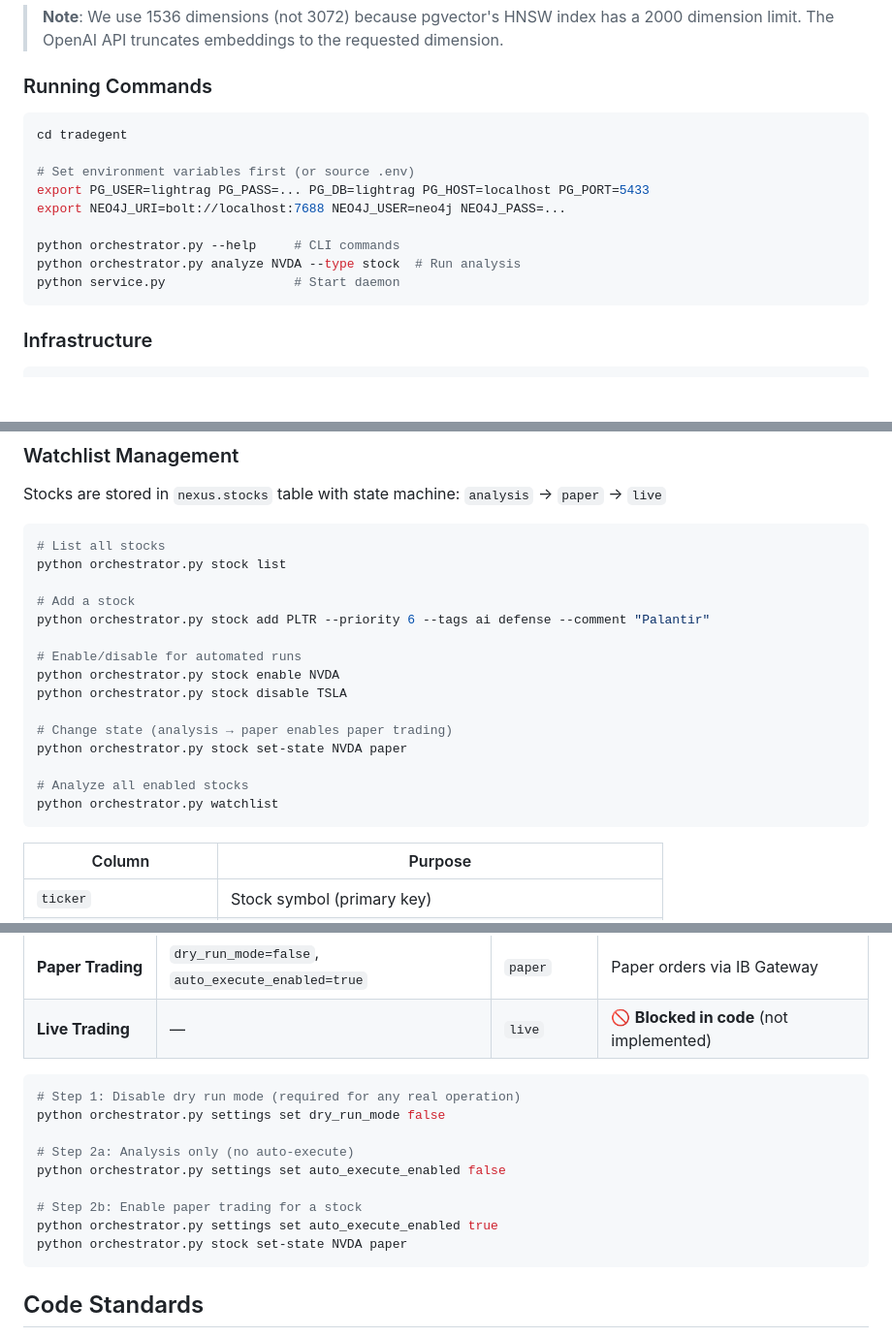
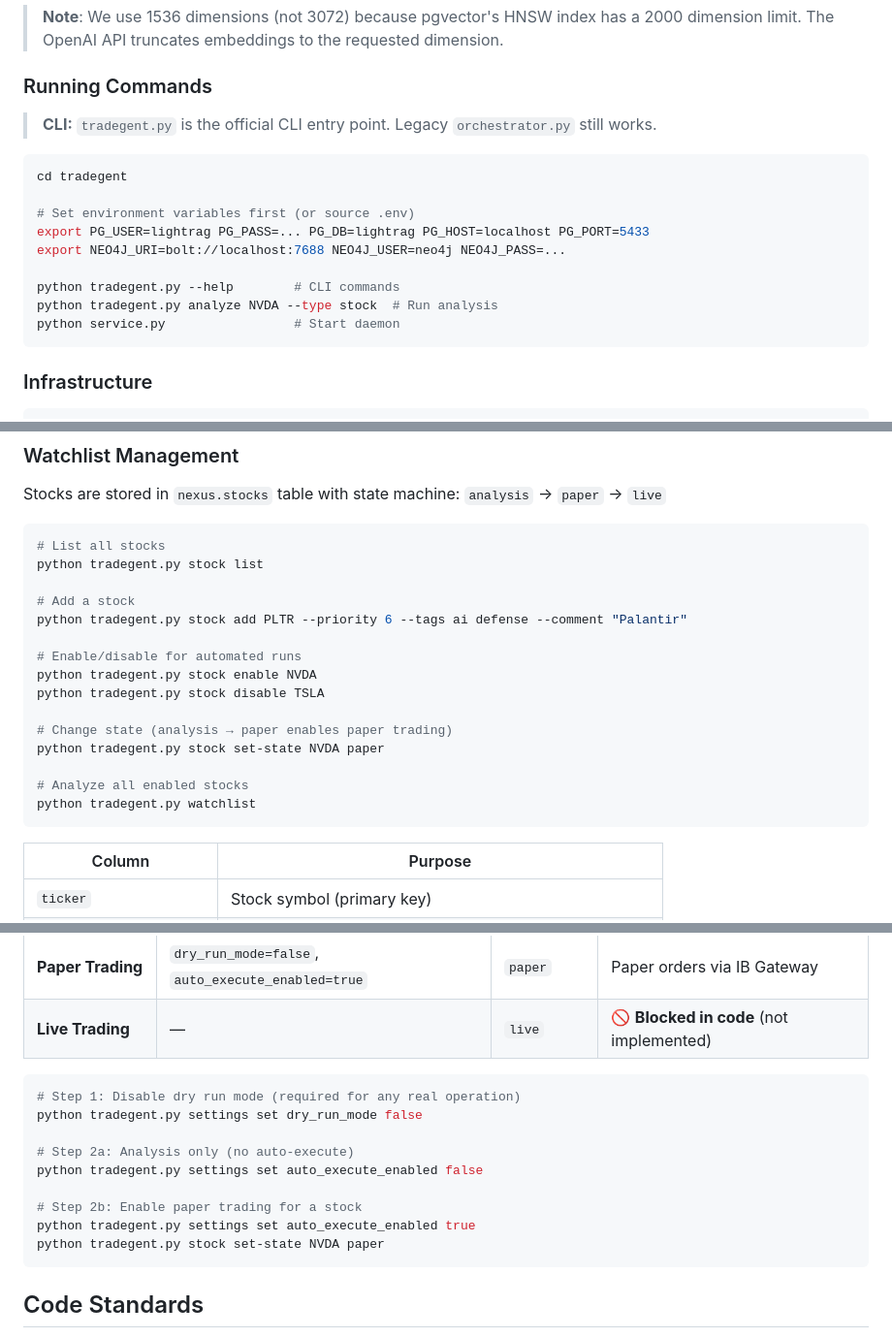
Before and after one commit to vladm3105/TradegentSwarm, a Markdown page: CLAUDE.md, 3 parts joined by grey strips. Shown at 97% size. Rendered like a GitHub page; blank space fills up the shorter version.

````diff
--- a/CLAUDE.md
+++ b/CLAUDE.md
@@ -507,6 +556,9 @@ export LLM_API_KEY=<api-key>          # Required for openrouter/openai/claude_ap
 > **Note**: We use 1536 dimensions (not 3072) because pgvector's HNSW index has a 2000 dimension limit. The OpenAI API truncates embeddings to the requested dimension.
 
 ### Running Commands
+
+> **CLI:** `tradegent.py` is the official CLI entry point. Legacy `orchestrator.py` still works.
+
 ```bash
 cd tradegent
 
@@ -514,8 +566,8 @@ cd tradegent
 export PG_USER=lightrag PG_PASS=... PG_DB=lightrag PG_HOST=localhost PG_PORT=5433
 export NEO4J_URI=bolt://localhost:7688 NEO4J_USER=neo4j NEO4J_PASS=...
 
-python orchestrator.py --help     # CLI commands
-python orchestrator.py analyze NVDA --type stock  # Run analysis
+python tradegent.py --help        # CLI commands
+python tradegent.py analyze NVDA --type stock  # Run analysis
 python service.py                 # Start daemon
 ```
 
@@ -537,20 +589,20 @@ Stocks are stored in `nexus.stocks` table with state machine: `analysis` → `pa
 
 ```bash
 # List all stocks
-python orchestrator.py stock list
+python tradegent.py stock list
 
 # Add a stock
-python orchestrator.py stock add PLTR --priority 6 --tags ai defense --comment "Palantir"
+python tradegent.py stock add PLTR --priority 6 --tags ai defense --comment "Palantir"
 
 # Enable/disable for automated runs
-python orchestrator.py stock enable NVDA
-python orchestrator.py stock disable TSLA
+python tradegent.py stock enable NVDA
+python tradegent.py stock disable TSLA
 
 # Change state (analysis → paper enables paper trading)
-python orchestrator.py stock set-state NVDA paper
+python tradegent.py stock set-state NVDA paper
 
 # Analyze all enabled stocks
-python orchestrator.py watchlist
+python tradegent.py watchlist
 ```
 
 | Column | Purpose |
@@ -581,14 +633,14 @@ python orchestrator.py watchlist
 
 ```bash
 # Step 1: Disable dry run mode (required for any real operation)
-python orchestrator.py settings set dry_run_mode false
+python tradegent.py settings set dry_run_mode false
 
 # Step 2a: Analysis only (no auto-execute)
-python orchestrator.py settings set auto_execute_enabled false
+python tradegent.py settings set auto_execute_enabled false
 
 # Step 2b: Enable paper trading for a stock
-python orchestrator.py settings set auto_execute_enabled true
-python orchestrator.py stock set-state NVDA paper
+python tradegent.py settings set auto_execute_enabled true
+python tradegent.py stock set-state NVDA paper
 ```
 
 ## Code Standards
````
Also changed, not shown: other parts of CLAUDE.md (+65 -14 lines), docs/architecture/mcp-servers.md (+9 -7 lines), docs/operations/deployment.md (+6 -4 lines).
